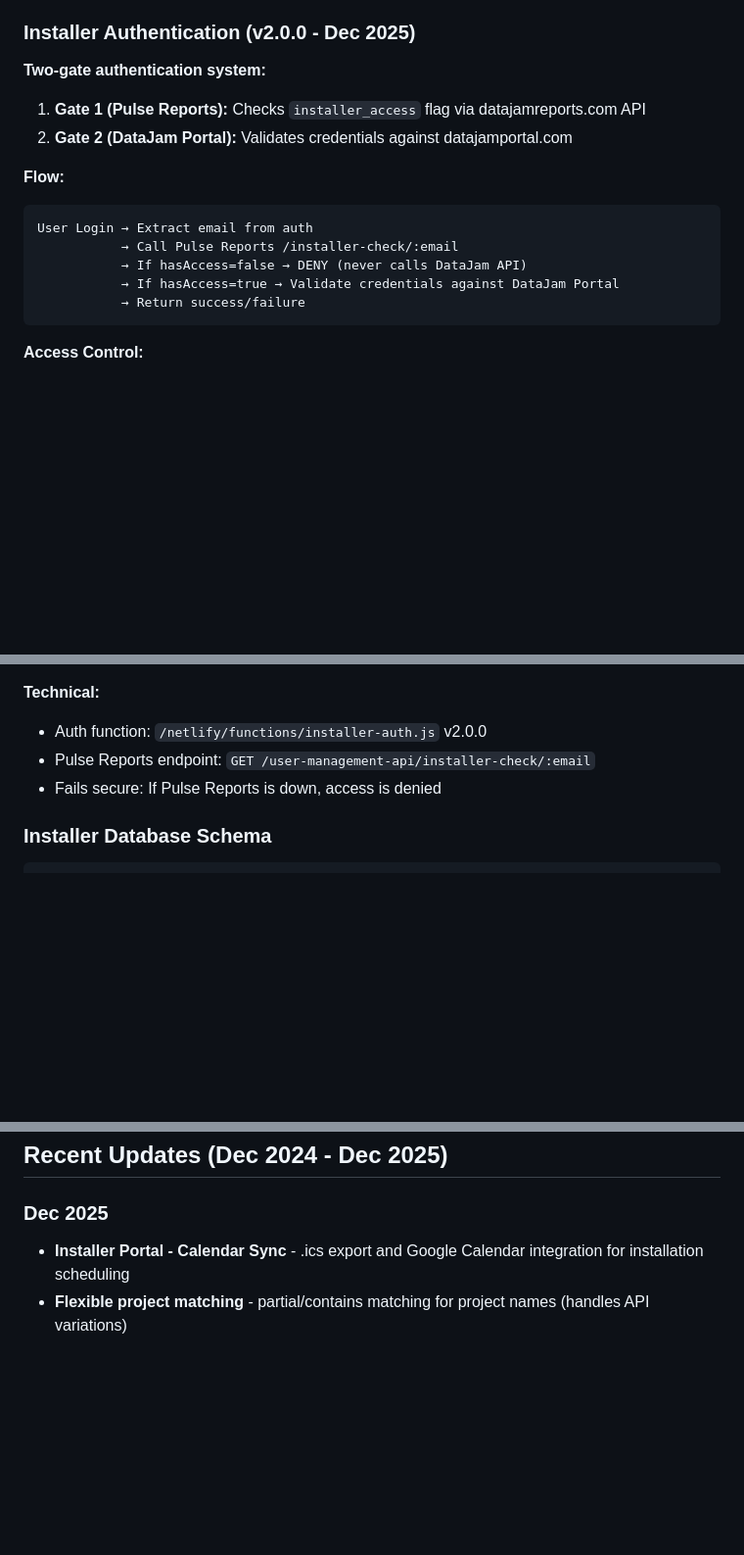
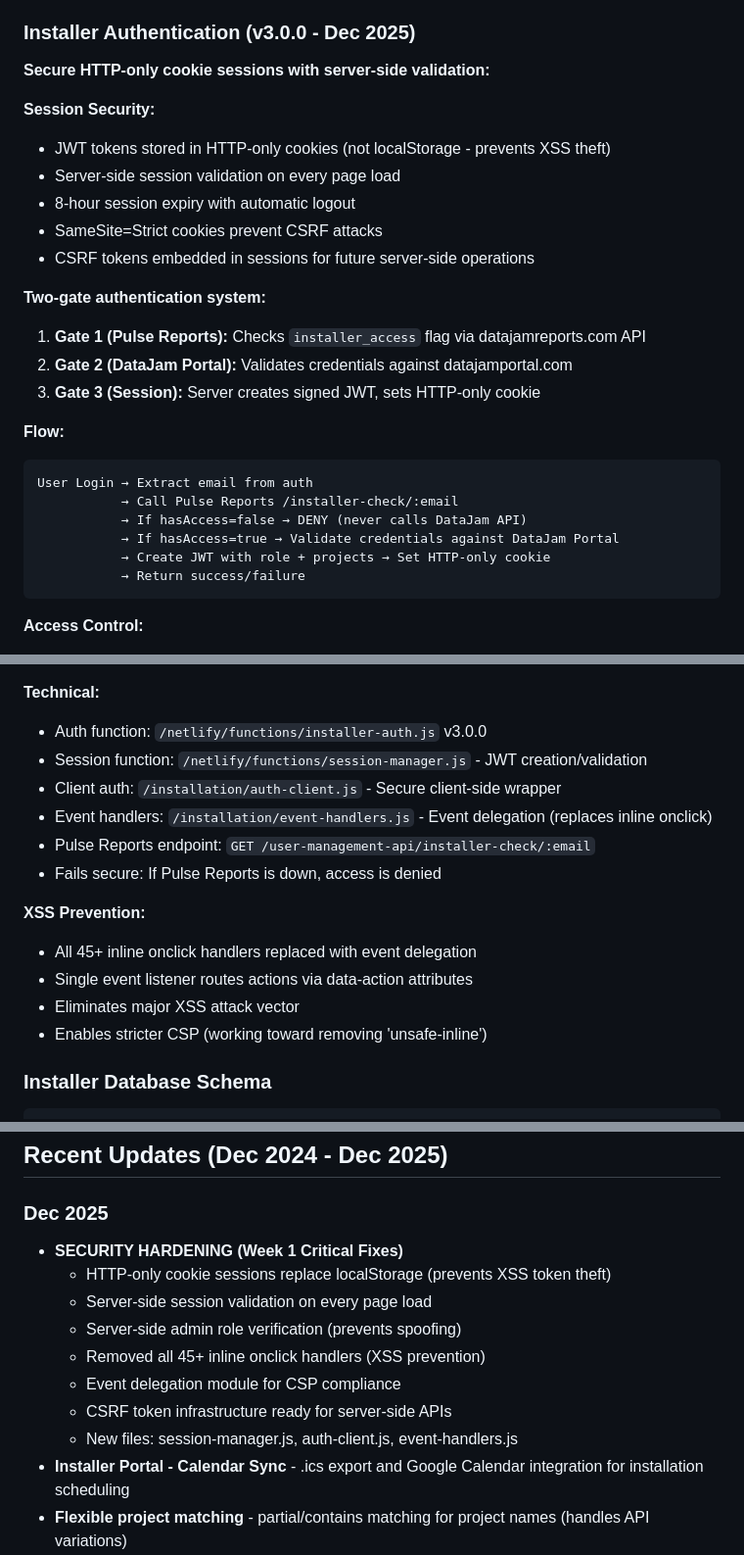
Before and after one commit to DataJamPulse/preview_Data-Jam, a Markdown page: CLAUDE.md, 3 parts joined by grey strips. Shown at 98% size. GitHub-like rendering; blank space fills up the shorter version.

Commit message:
Update context docs with security hardening details
- Document HTTP-only cookie sessions in CLAUDE.md
- Add SESSION_SECRET to environment variables list
- Update installer-auth version to v3.0.0
- Add new security files to technical section
- Document XSS prevention via event delegation

🤖 Generated with [Claude Code](https://claude.com/claude-code)

Co-Authored-By: Claude Opus 4.5 <noreply@anthropic.com>

````diff
--- a/CLAUDE.md
+++ b/CLAUDE.md
@@ -168,10 +168,20 @@ Contact Form → Supabase (website_leads) → Netlify Function → Email + HubSp
 - **Design:** Premium dark theme with Abeat font, floating particles, noise texture
 - **UI:** Consistent sidebar on all pages with user profile display and logout button
 
-### Installer Authentication (v2.0.0 - Dec 2025)
+### Installer Authentication (v3.0.0 - Dec 2025)
+**Secure HTTP-only cookie sessions with server-side validation:**
+
+**Session Security:**
+- JWT tokens stored in HTTP-only cookies (not localStorage - prevents XSS theft)
+- Server-side session validation on every page load
+- 8-hour session expiry with automatic logout
+- SameSite=Strict cookies prevent CSRF attacks
+- CSRF tokens embedded in sessions for future server-side operations
+
 **Two-gate authentication system:**
 1. **Gate 1 (Pulse Reports):** Checks `installer_access` flag via datajamreports.com API
 2. **Gate 2 (DataJam Portal):** Validates credentials against datajamportal.com
+3. **Gate 3 (Session):** Server creates signed JWT, sets HTTP-only cookie
 
 **Flow:**
 ```
@@ -179,6 +189,7 @@ User Login → Extract email from auth
            → Call Pulse Reports /installer-check/:email
            → If hasAccess=false → DENY (never calls DataJam API)
            → If hasAccess=true → Validate credentials against DataJam Portal
+           → Create JWT with role + projects → Set HTTP-only cookie
            → Return success/failure
 ```
 
@@ -202,9 +213,18 @@ User Login → Extract email from auth
 - API response handling: extracts nested `result.projects.projects` array from DataJam Portal
 
 **Technical:**
-- Auth function: `/netlify/functions/installer-auth.js` v2.0.0
+- Auth function: `/netlify/functions/installer-auth.js` v3.0.0
+- Session function: `/netlify/functions/session-manager.js` - JWT creation/validation
+- Client auth: `/installation/auth-client.js` - Secure client-side wrapper
+- Event handlers: `/installation/event-handlers.js` - Event delegation (replaces inline onclick)
 - Pulse Reports endpoint: `GET /user-management-api/installer-check/:email`
 - Fails secure: If Pulse Reports is down, access is denied
+
+**XSS Prevention:**
+- All 45+ inline onclick handlers replaced with event delegation
+- Single event listener routes actions via data-action attributes
+- Eliminates major XSS attack vector
+- Enables stricter CSP (working toward removing 'unsafe-inline')
 
 ### Installer Database Schema
 ```
@@ -258,6 +279,14 @@ HUBSPOT_API_KEY=pat-xxxxx (Private App token for CRM integration)
 ## Recent Updates (Dec 2024 - Dec 2025)
 
 ### Dec 2025
+- **SECURITY HARDENING (Week 1 Critical Fixes)**
+  - HTTP-only cookie sessions replace localStorage (prevents XSS token theft)
+  - Server-side session validation on every page load
+  - Server-side admin role verification (prevents spoofing)
+  - Removed all 45+ inline onclick handlers (XSS prevention)
+  - Event delegation module for CSP compliance
+  - CSRF token infrastructure ready for server-side APIs
+  - New files: session-manager.js, auth-client.js, event-handlers.js
 - **Installer Portal - Calendar Sync** - .ics export and Google Calendar integration for installation scheduling
 - **Flexible project matching** - partial/contains matching for project names (handles API variations)
 - **API response fix** - nested project array extraction from DataJam Portal API
````
Also changed, not shown: other parts of CLAUDE.md (+1 -0 lines).
